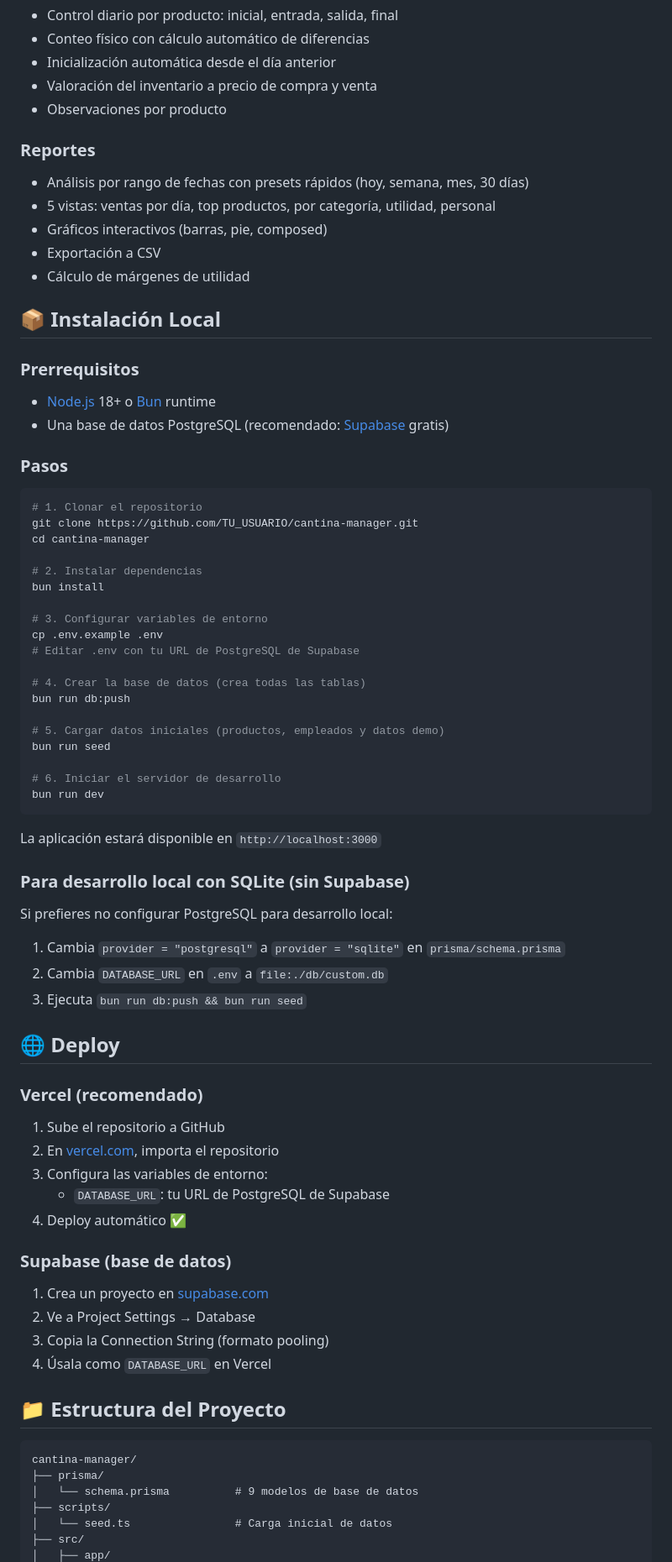
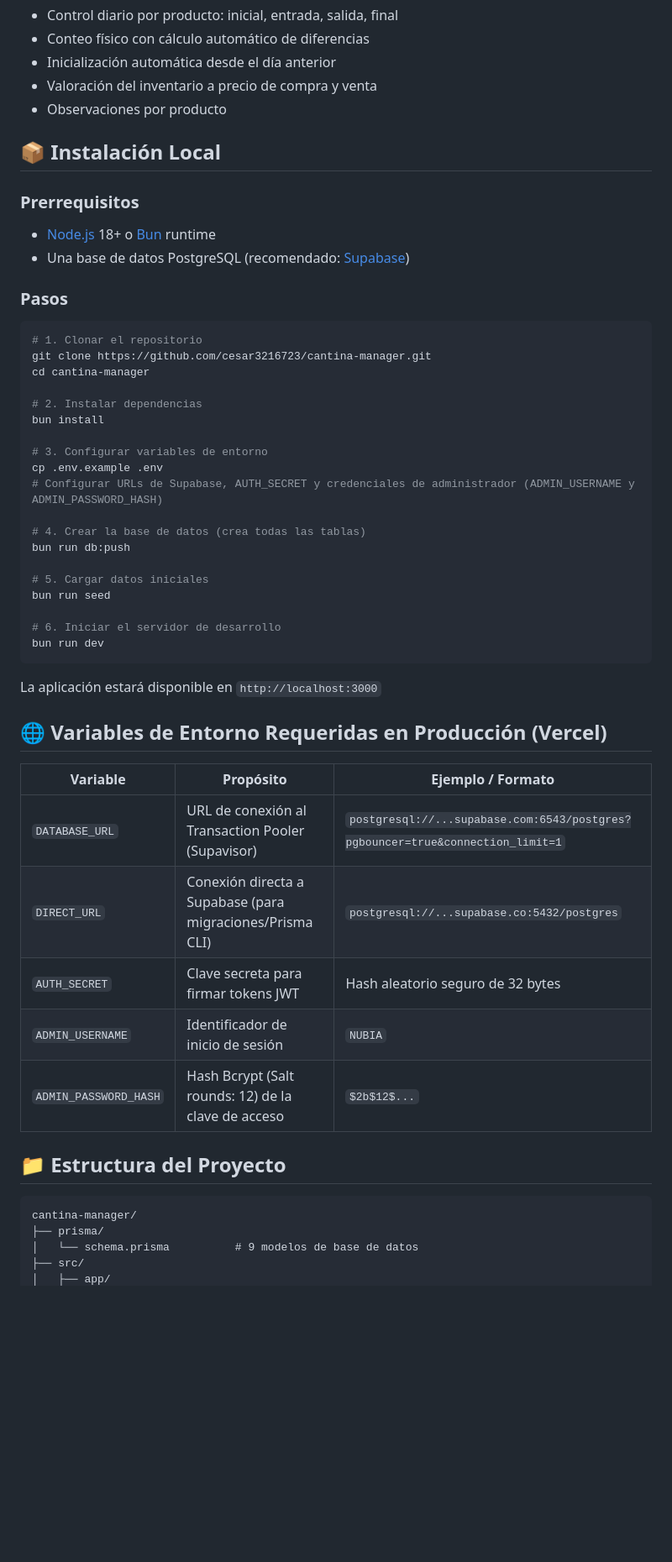
Before and after one commit to cesar3216723/cantina-manager, a Markdown page: README.md, the part around one of its changes. Shown at 84% size. GitHub-like rendering; blank space fills up the shorter version.

````diff
--- a/README.md
+++ b/README.md
@@ -124,24 +147,17 @@ El campo `ticketId` en el modelo `Sale` agrupa todos los productos de una misma
 - Valoración del inventario a precio de compra y venta
 - Observaciones por producto
 
-### Reportes
-- Análisis por rango de fechas con presets rápidos (hoy, semana, mes, 30 días)
-- 5 vistas: ventas por día, top productos, por categoría, utilidad, personal
-- Gráficos interactivos (barras, pie, composed)
-- Exportación a CSV
-- Cálculo de márgenes de utilidad
-
 ## 📦 Instalación Local
 
 ### Prerrequisitos
 - [Node.js](https://nodejs.org/) 18+ o [Bun](https://bun.sh/) runtime
-- Una base de datos PostgreSQL (recomendado: [Supabase](https://supabase.com/) gratis)
+- Una base de datos PostgreSQL (recomendado: [Supabase](https://supabase.com/))
 
 ### Pasos
 
 ```bash
 # 1. Clonar el repositorio
-git clone https://github.com/TU_USUARIO/cantina-manager.git
+git clone https://github.com/cesar3216723/cantina-manager.git
 cd cantina-manager
 
 # 2. Instalar dependencias
@@ -149,12 +165,12 @@ bun install
 
 # 3. Configurar variables de entorno
 cp .env.example .env
-# Editar .env con tu URL de PostgreSQL de Supabase
+# Configurar URLs de Supabase, AUTH_SECRET y credenciales de administrador (ADMIN_USERNAME y ADMIN_PASSWORD_HASH)
 
 # 4. Crear la base de datos (crea todas las tablas)
 bun run db:push
 
-# 5. Cargar datos iniciales (productos, empleados y datos demo)
+# 5. Cargar datos iniciales
 bun run seed
 
 # 6. Iniciar el servidor de desarrollo
@@ -163,30 +179,15 @@ bun run dev
 
 La aplicación estará disponible en `http://localhost:3000`
 
-### Para desarrollo local con SQLite (sin Supabase)
+## 🌐 Variables de Entorno Requeridas en Producción (Vercel)
 
-Si prefieres no configurar PostgreSQL para desarrollo local:
-
-1. Cambia `provider = "postgresql"` a `provider = "sqlite"` en `prisma/schema.prisma`
-2. Cambia `DATABASE_URL` en `.env` a `file:./db/custom.db`
-3. Ejecuta `bun run db:push && bun run seed`
-
-## 🌐 Deploy
-
-### Vercel (recomendado)
-
-1. Sube el repositorio a GitHub
-2. En [vercel.com](https://vercel.com), importa el repositorio
-3. Configura las variables de entorno:
-   - `DATABASE_URL`: tu URL de PostgreSQL de Supabase
-4. Deploy automático ✅
-
-### Supabase (base de datos)
-
-1. Crea un proyecto en [supabase.com](https://supabase.com)
-2. Ve a Project Settings → Database
-3. Copia la Connection String (formato pooling)
-4. Úsala como `DATABASE_URL` en Vercel
+| Variable | Propósito | Ejemplo / Formato |
+|----------|-----------|-------------------|
+| `DATABASE_URL` | URL de conexión al Transaction Pooler (Supavisor) | `postgresql://...supabase.com:6543/postgres?pgbouncer=true&connection_limit=1` |
+| `DIRECT_URL` | Conexión directa a Supabase (para migraciones/Prisma CLI) | `postgresql://...supabase.co:5432/postgres` |
+| `AUTH_SECRET` | Clave secreta para firmar tokens JWT | Hash aleatorio seguro de 32 bytes |
+| `ADMIN_USERNAME` | Identificador de inicio de sesión | `NUBIA` |
+| `ADMIN_PASSWORD_HASH` | Hash Bcrypt (Salt rounds: 12) de la clave de acceso | `$2b$12$...` |
 
 ## 📁 Estructura del Proyecto
 
@@ -194,7 +195,5 @@ Si prefieres no configurar PostgreSQL para desarrollo local:
 cantina-manager/
 ├── prisma/
 │   └── schema.prisma          # 9 modelos de base de datos
-├── scripts/
-│   └── seed.ts                # Carga inicial de datos
 ├── src/
 │   ├── app/
````
Also changed, not shown: other parts of README.md (+43 -53 lines).
